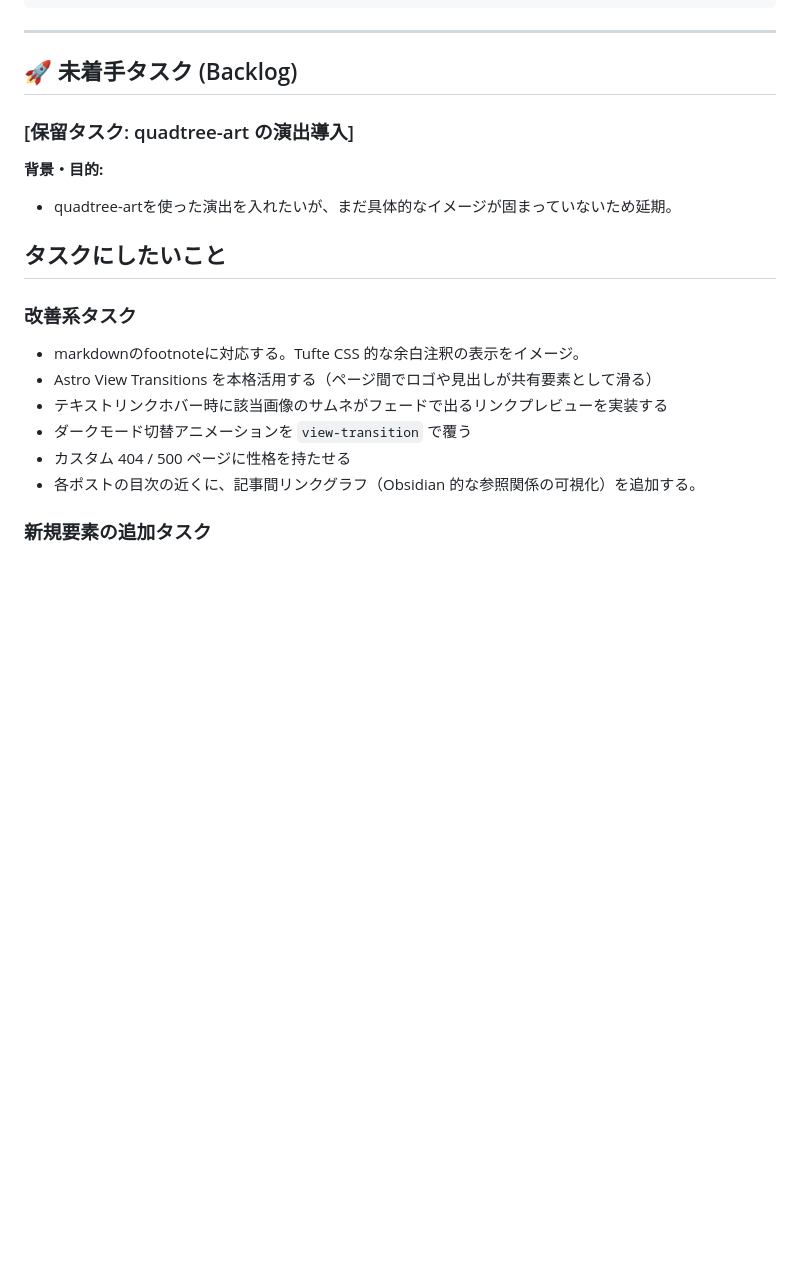
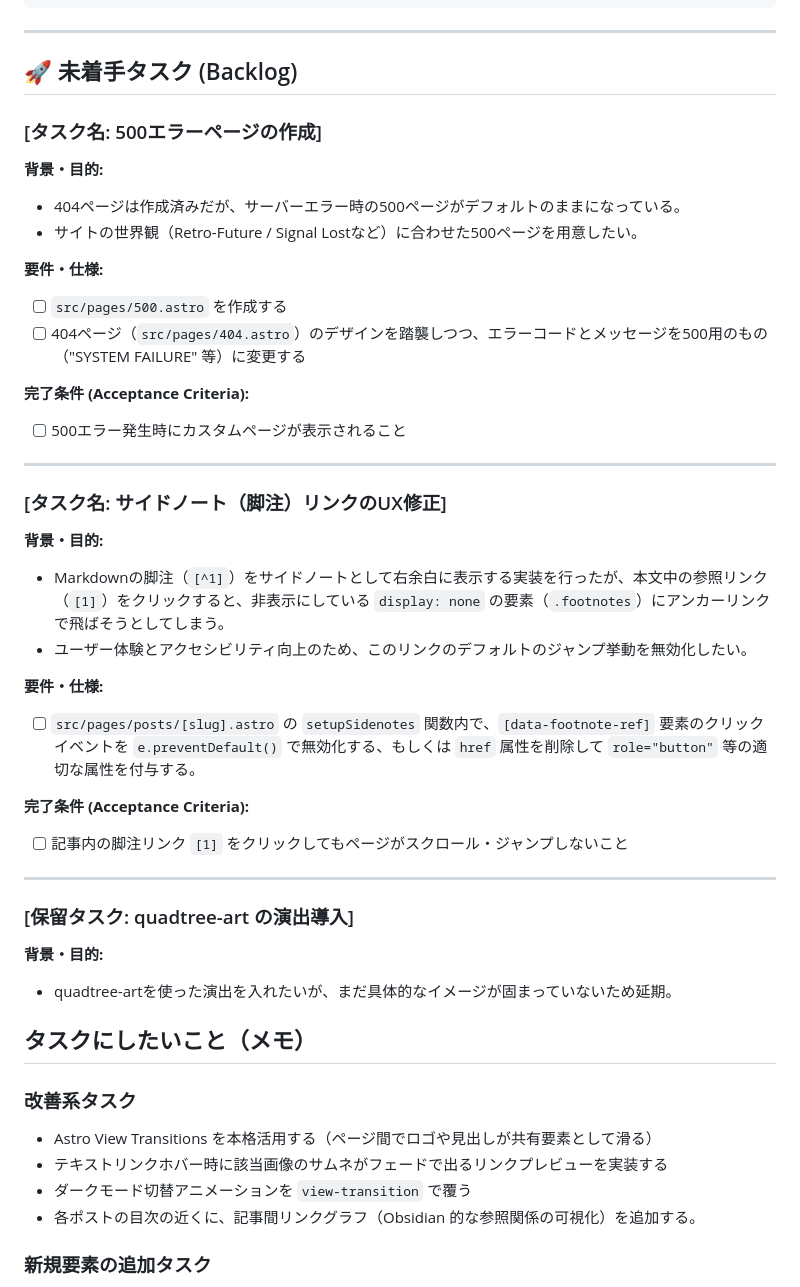
Before and after one commit to Ryotakobayash/Portfolio, a Markdown page: AGENT_TODO.md, the part around the change. Rendered like a GitHub page; blank space fills up the shorter version.

Commit message:
docs: update AGENT_TODO.md with pending tasks from review

```diff
--- a/AGENT_TODO.md
+++ b/AGENT_TODO.md
@@ -37,19 +37,44 @@
 ---
 
 ## 🚀 未着手タスク (Backlog)
+
+### [タスク名: 500エラーページの作成]
+**背景・目的:**
+- 404ページは作成済みだが、サーバーエラー時の500ページがデフォルトのままになっている。
+- サイトの世界観（Retro-Future / Signal Lostなど）に合わせた500ページを用意したい。
+
+**要件・仕様:**
+- [ ] `src/pages/500.astro` を作成する
+- [ ] 404ページ（`src/pages/404.astro`）のデザインを踏襲しつつ、エラーコードとメッセージを500用のもの（"SYSTEM FAILURE" 等）に変更する
+
+**完了条件 (Acceptance Criteria):**
+- [ ] 500エラー発生時にカスタムページが表示されること
+
+---
+
+### [タスク名: サイドノート（脚注）リンクのUX修正]
+**背景・目的:**
+- Markdownの脚注（`[^1]`）をサイドノートとして右余白に表示する実装を行ったが、本文中の参照リンク（`[1]`）をクリックすると、非表示にしている `display: none` の要素（`.footnotes`）にアンカーリンクで飛ばそうとしてしまう。
+- ユーザー体験とアクセシビリティ向上のため、このリンクのデフォルトのジャンプ挙動を無効化したい。
+
+**要件・仕様:**
+- [ ] `src/pages/posts/[slug].astro` の `setupSidenotes` 関数内で、`[data-footnote-ref]` 要素のクリックイベントを `e.preventDefault()` で無効化する、もしくは `href` 属性を削除して `role="button"` 等の適切な属性を付与する。
+
+**完了条件 (Acceptance Criteria):**
+- [ ] 記事内の脚注リンク `[1]` をクリックしてもページがスクロール・ジャンプしないこと
+
+---
+
 ### [保留タスク: quadtree-art の演出導入]
 **背景・目的:**
 - quadtree-artを使った演出を入れたいが、まだ具体的なイメージが固まっていないため延期。
 
-## タスクにしたいこと
+## タスクにしたいこと（メモ）
 
 ### 改善系タスク
-
-- markdownのfootnoteに対応する。Tufte CSS 的な余白注釈の表示をイメージ。
 - Astro View Transitions を本格活用する（ページ間でロゴや見出しが共有要素として滑る）
 - テキストリンクホバー時に該当画像のサムネがフェードで出るリンクプレビューを実装する
 - ダークモード切替アニメーションを `view-transition` で覆う
-- カスタム 404 / 500 ページに性格を持たせる
 - 各ポストの目次の近くに、記事間リンクグラフ（Obsidian 的な参照関係の可視化）を追加する。
 
 ### 新規要素の追加タスク
```
